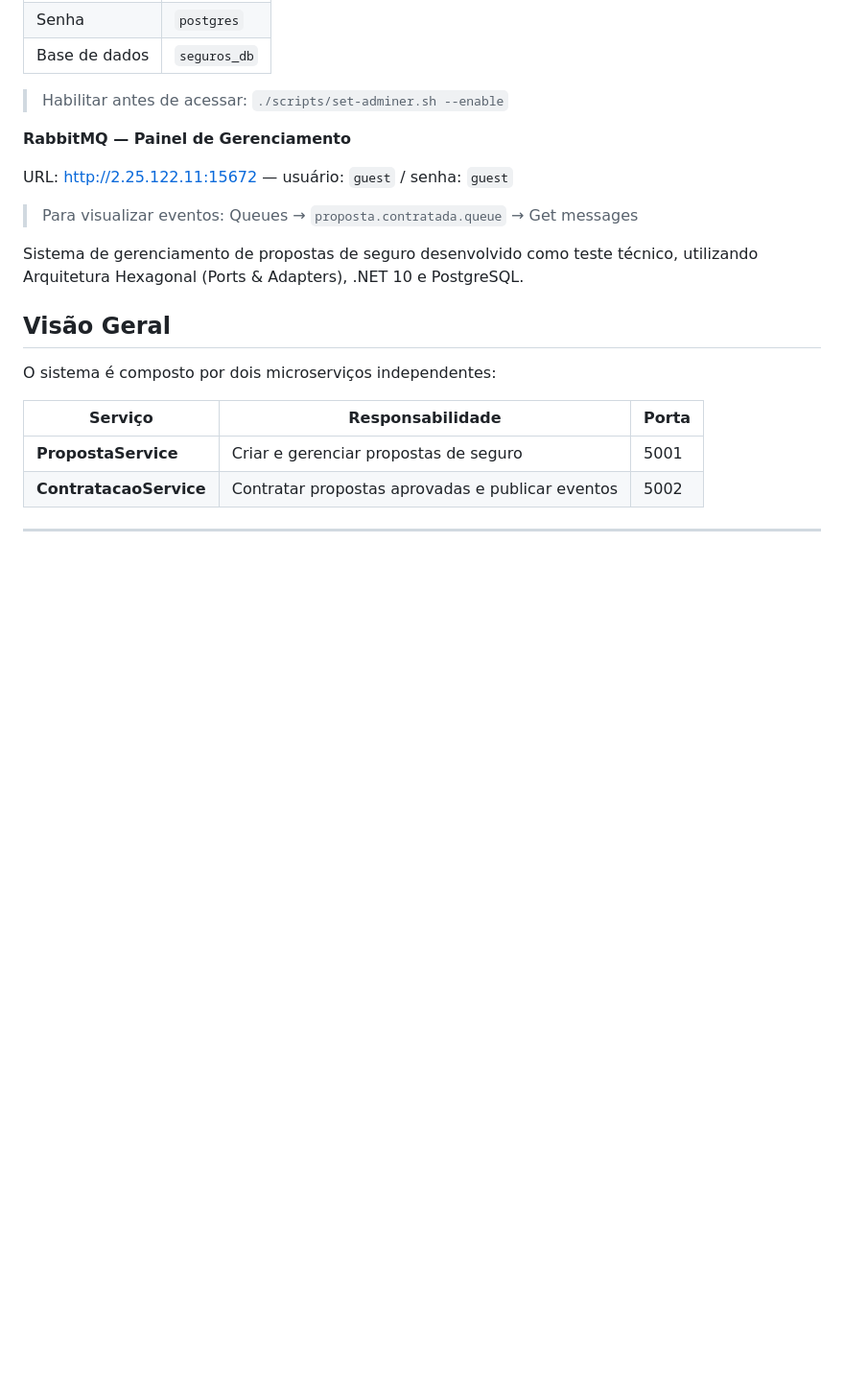
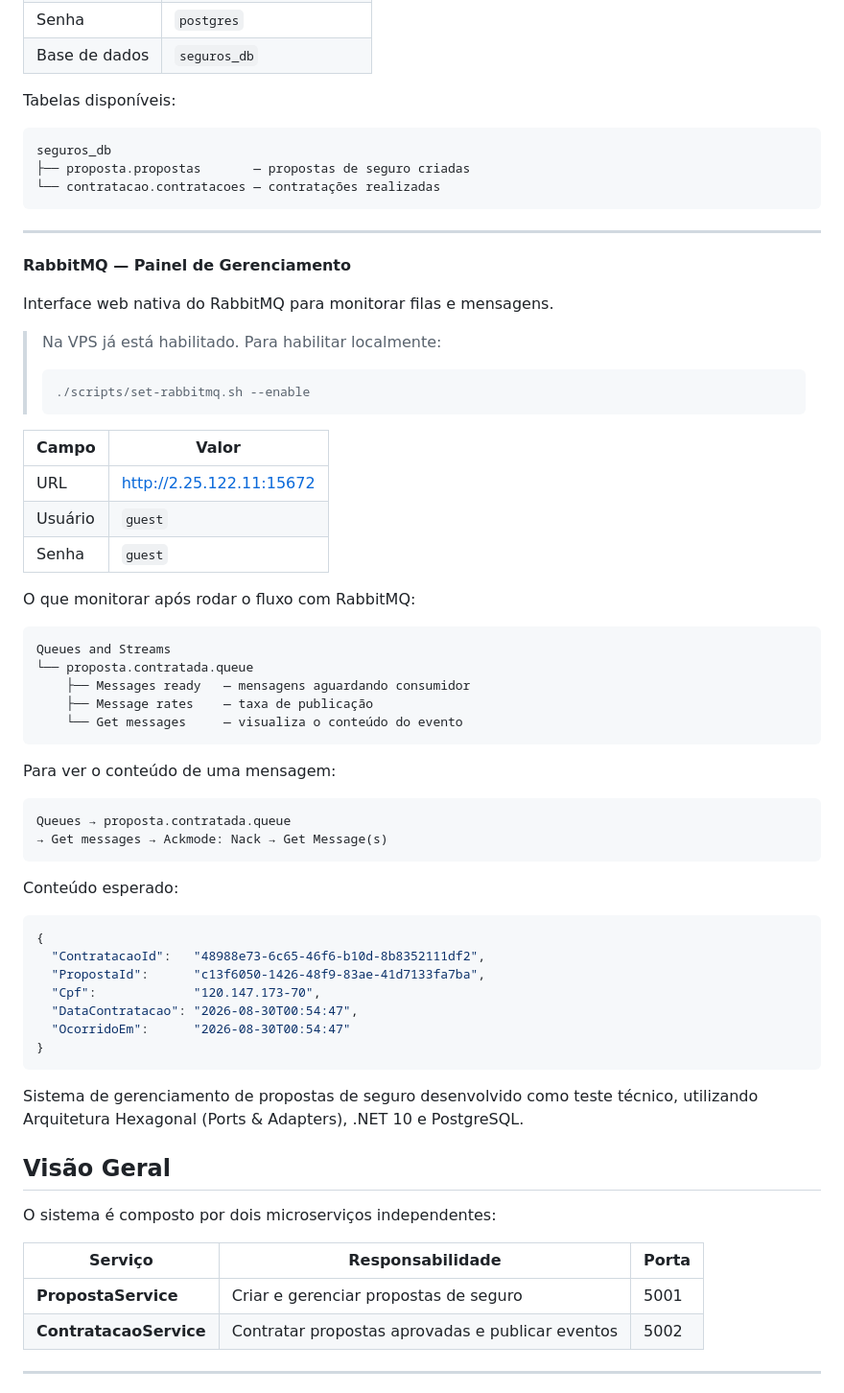
Before and after one commit to josehelioaraujo/proposta-seguros, a Markdown page: README.md, the part around one of its changes. Shown at 96% size. GitHub-like rendering; folded sections open; blank space fills up the shorter version.

````diff
--- a/README.md
+++ b/README.md
@@ -43,13 +92,59 @@ URL: http://2.25.122.11:5050
 | Senha | `postgres` |
 | Base de dados | `seguros_db` |
 
-> Habilitar antes de acessar: `./scripts/set-adminer.sh --enable`
+Tabelas disponíveis:
+
+```
+seguros_db
+├── proposta.propostas       — propostas de seguro criadas
+└── contratacao.contratacoes — contratações realizadas
+```
+
+---
 
 **RabbitMQ — Painel de Gerenciamento**
 
-URL: http://2.25.122.11:15672 — usuário: `guest` / senha: `guest`
+Interface web nativa do RabbitMQ para monitorar filas e mensagens.
 
-> Para visualizar eventos: Queues → `proposta.contratada.queue` → Get messages
+> Na VPS já está habilitado. Para habilitar localmente:
+> ```bash
+> ./scripts/set-rabbitmq.sh --enable
+> ```
+
+| Campo | Valor |
+|-------|-------|
+| URL | http://2.25.122.11:15672 |
+| Usuário | `guest` |
+| Senha | `guest` |
+
+O que monitorar após rodar o fluxo com RabbitMQ:
+
+```
+Queues and Streams
+└── proposta.contratada.queue
+    ├── Messages ready   — mensagens aguardando consumidor
+    ├── Message rates    — taxa de publicação
+    └── Get messages     — visualiza o conteúdo do evento
+```
+
+Para ver o conteúdo de uma mensagem:
+
+```
+Queues → proposta.contratada.queue
+→ Get messages → Ackmode: Nack → Get Message(s)
+```
+
+Conteúdo esperado:
+
+```json
+{
+  "ContratacaoId":   "48988e73-6c65-46f6-b10d-8b8352111df2",
+  "PropostaId":      "c13f6050-1426-48f9-83ae-41d7133fa7ba",
+  "Cpf":             "120.147.173-70",
+  "DataContratacao": "2026-08-30T00:54:47",
+  "OcorridoEm":      "2026-08-30T00:54:47"
+}
+```
 
 </details>
 
````
Also changed, not shown: other parts of README.md (+59 -114 lines).
